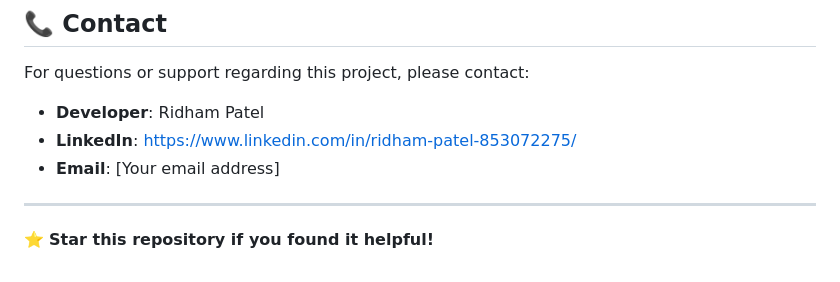
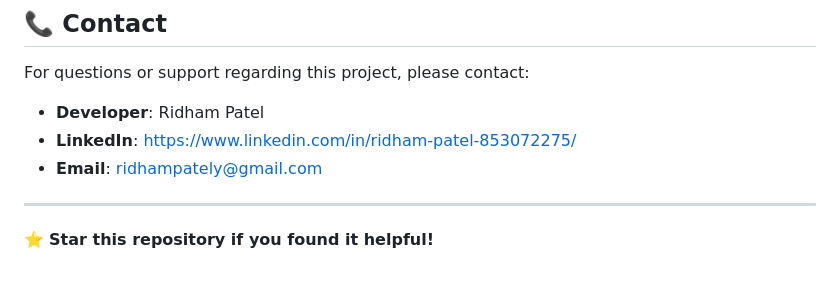
Before and after one commit to RIP31/EquipShare, a Markdown page: README.md, the part around the change. Rendered like a GitHub page.

```diff
--- a/README.md
+++ b/README.md
@@ -238,7 +238,7 @@ This project is developed for educational and portfolio purposes.
 For questions or support regarding this project, please contact:
 - **Developer**: Ridham Patel
 - **LinkedIn**: https://www.linkedin.com/in/ridham-patel-853072275/
-- **Email**: [Your email address]
+- **Email**: ridhampately@gmail.com
 
 ---
 
```
